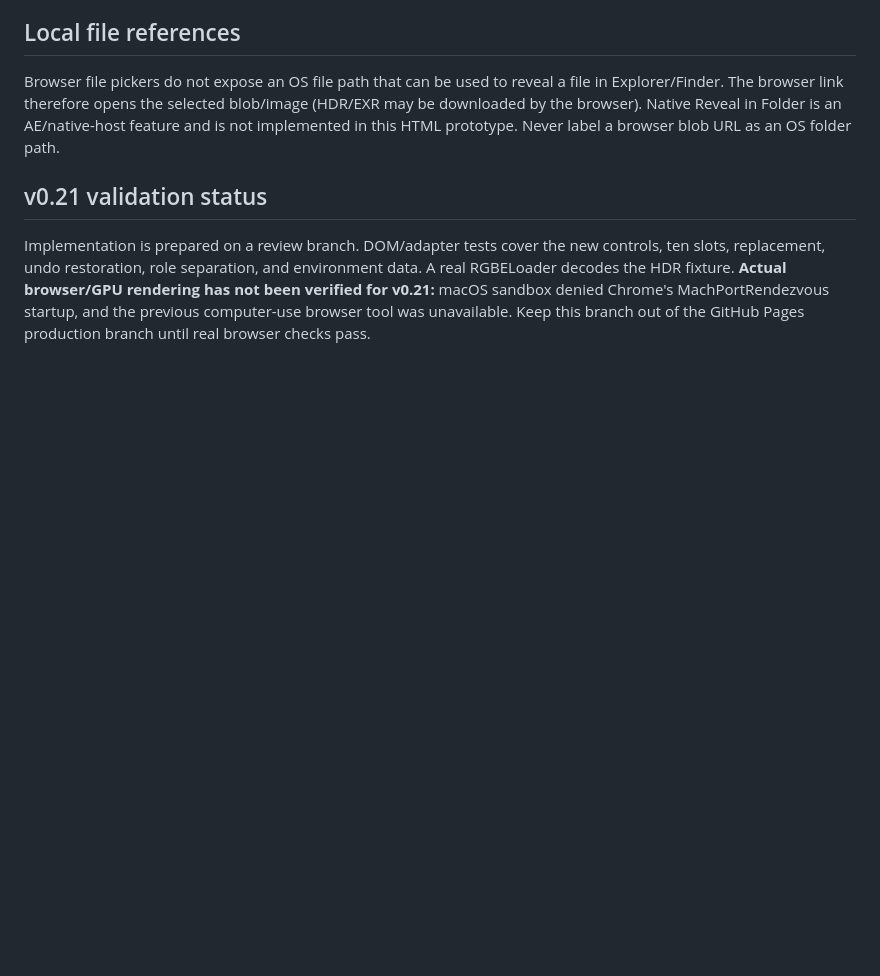
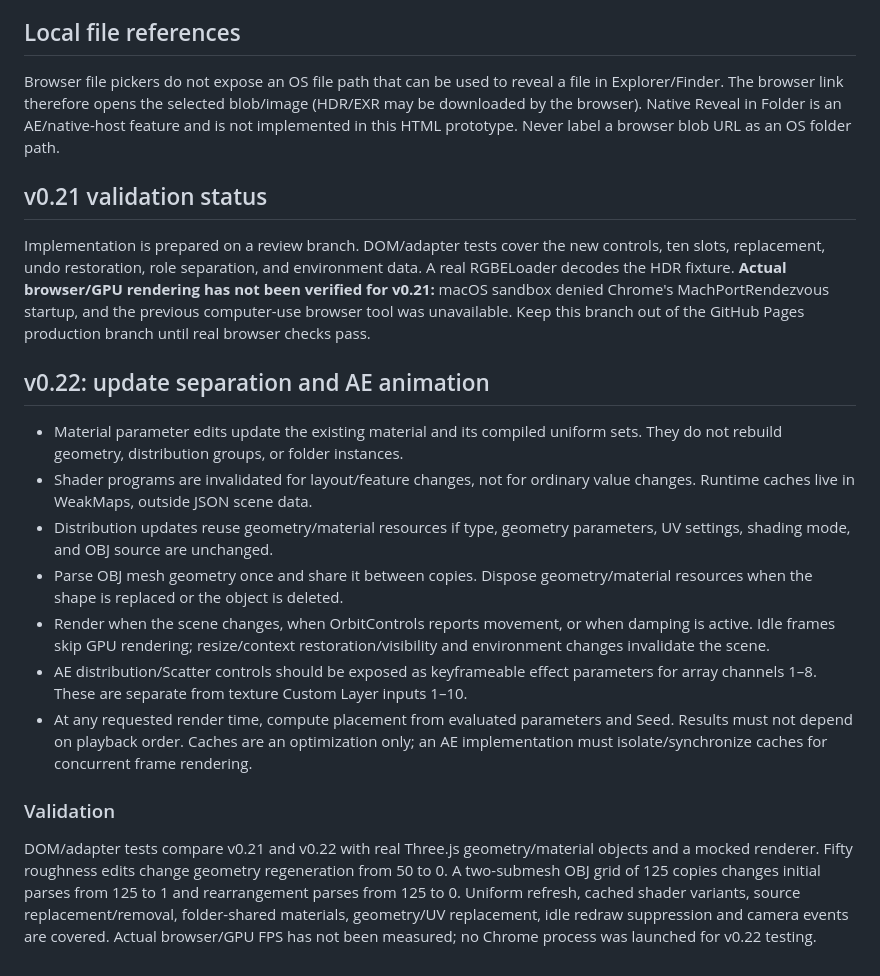
Before and after one commit to kazmambow/-threejs-test, a Markdown page: primitive-lab/DEVELOPMENT.md, the part around the change. Drawn GitHub-style; blank space fills up the shorter version.

Commit message:
軽量化の検証結果とAE配列パラメーターのキーフレーム設計を記録

```diff
--- a/primitive-lab/DEVELOPMENT.md
+++ b/primitive-lab/DEVELOPMENT.md
@@ -34,3 +34,17 @@ Browser file pickers do not expose an OS file path that can be used to reveal a
 ## v0.21 validation status
 
 Implementation is prepared on a review branch. DOM/adapter tests cover the new controls, ten slots, replacement, undo restoration, role separation, and environment data. A real RGBELoader decodes the HDR fixture. **Actual browser/GPU rendering has not been verified for v0.21:** macOS sandbox denied Chrome's MachPortRendezvous startup, and the previous computer-use browser tool was unavailable. Keep this branch out of the GitHub Pages production branch until real browser checks pass.
+
+## v0.22: update separation and AE animation
+
+- Material parameter edits update the existing material and its compiled uniform sets. They do not rebuild geometry, distribution groups, or folder instances.
+- Shader programs are invalidated for layout/feature changes, not for ordinary value changes. Runtime caches live in WeakMaps, outside JSON scene data.
+- Distribution updates reuse geometry/material resources if type, geometry parameters, UV settings, shading mode, and OBJ source are unchanged.
+- Parse OBJ mesh geometry once and share it between copies. Dispose geometry/material resources when the shape is replaced or the object is deleted.
+- Render when the scene changes, when OrbitControls reports movement, or when damping is active. Idle frames skip GPU rendering; resize/context restoration/visibility and environment changes invalidate the scene.
+- AE distribution/Scatter controls should be exposed as keyframeable effect parameters for array channels 1–8. These are separate from texture Custom Layer inputs 1–10.
+- At any requested render time, compute placement from evaluated parameters and Seed. Results must not depend on playback order. Caches are an optimization only; an AE implementation must isolate/synchronize caches for concurrent frame rendering.
+
+### Validation
+
+DOM/adapter tests compare v0.21 and v0.22 with real Three.js geometry/material objects and a mocked renderer. Fifty roughness edits change geometry regeneration from 50 to 0. A two-submesh OBJ grid of 125 copies changes initial parses from 125 to 1 and rearrangement parses from 125 to 0. Uniform refresh, cached shader variants, source replacement/removal, folder-shared materials, geometry/UV replacement, idle redraw suppression and camera events are covered. Actual browser/GPU FPS has not been measured; no Chrome process was launched for v0.22 testing.
```
